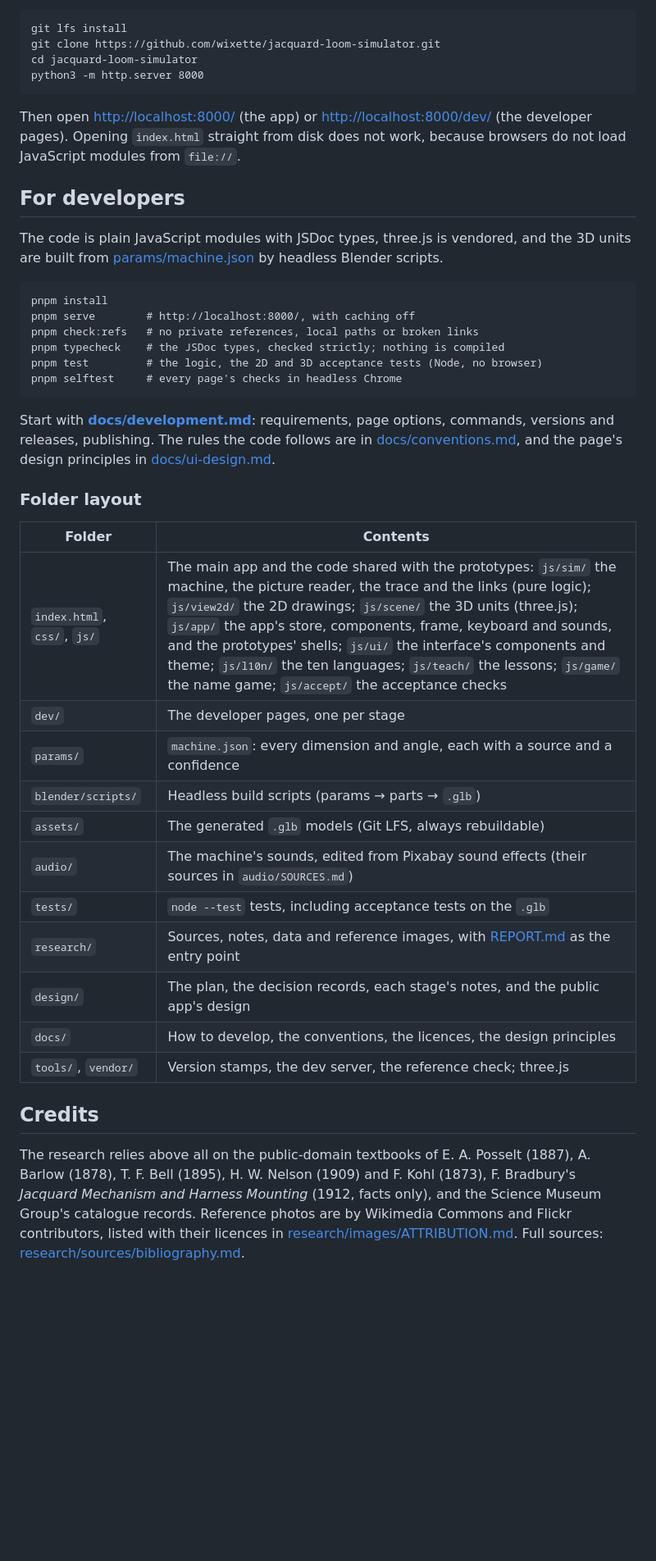
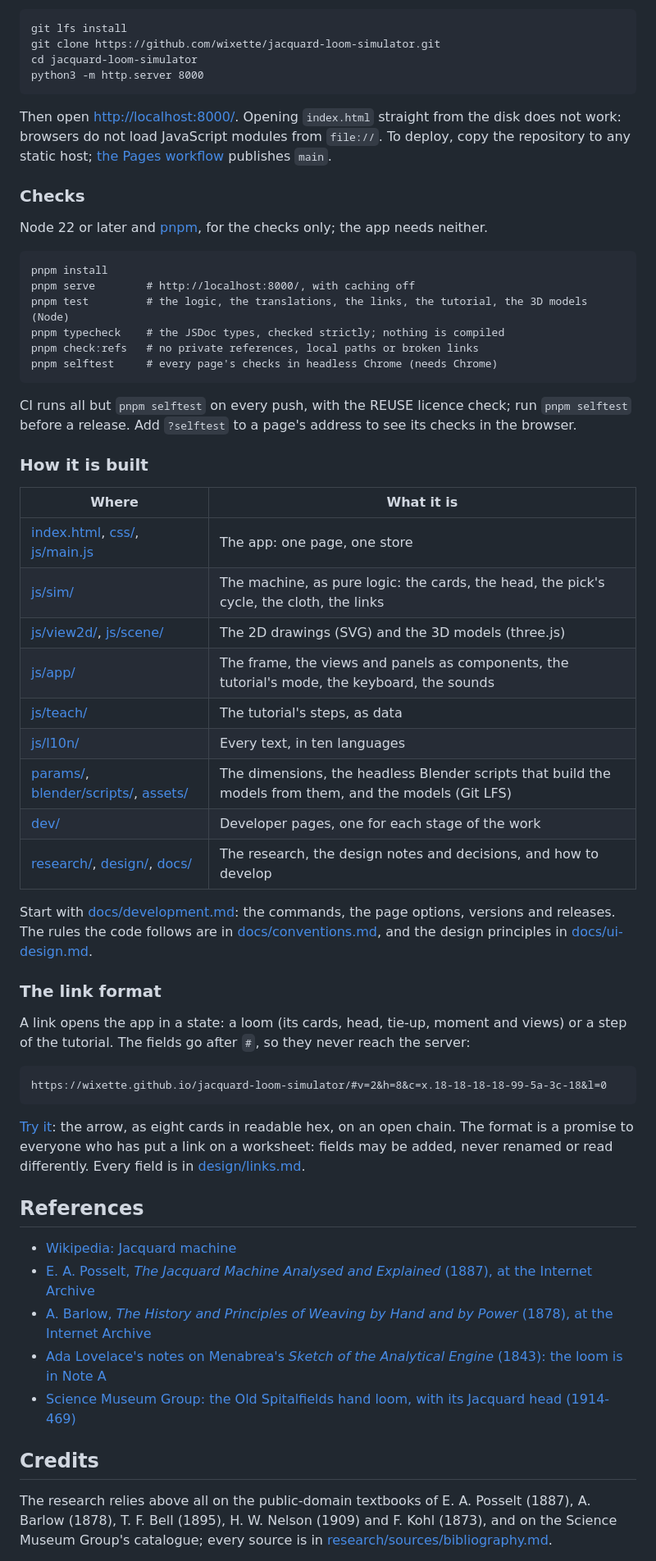
Before and after one commit to wixette/jacquard-loom-simulator, a Markdown page: README.md, the part around one of its changes. Shown at 82% size. Rendered like a GitHub page; blank space fills up the shorter version.

````diff
--- a/README.md
+++ b/README.md
@@ -45,40 +144,70 @@ cd jacquard-loom-simulator
 python3 -m http.server 8000
 ```
 
-Then open <http://localhost:8000/> (the app) or <http://localhost:8000/dev/> (the developer pages). Opening `index.html` straight from disk does not work, because browsers do not load JavaScript modules from `file://`.
+Then open <http://localhost:8000/>. Opening `index.html` straight from the disk does not work:
+browsers do not load JavaScript modules from `file://`. To deploy, copy the repository to any
+static host; [the Pages workflow](.github/workflows/pages.yml) publishes `main`.
 
-## For developers
+### Checks
 
-The code is plain JavaScript modules with JSDoc types, three.js is vendored, and the 3D units are built from [params/machine.json](params/machine.json) by headless Blender scripts.
+Node 22 or later and [pnpm](https://pnpm.io), for the checks only; the app needs neither.
 
 ```
 pnpm install
 pnpm serve        # http://localhost:8000/, with caching off
+pnpm test         # the logic, the translations, the links, the tutorial, the 3D models (Node)
+pnpm typecheck    # the JSDoc types, checked strictly; nothing is compiled
 pnpm check:refs   # no private references, local paths or broken links
-pnpm typecheck    # the JSDoc types, checked strictly; nothing is compiled
-pnpm test         # the logic, the 2D and 3D acceptance tests (Node, no browser)
-pnpm selftest     # every page's checks in headless Chrome
+pnpm selftest     # every page's checks in headless Chrome (needs Chrome)
 ```
 
-Start with **[docs/development.md](docs/development.md)**: requirements, page options, commands, versions and releases, publishing. The rules the code follows are in [docs/conventions.md](docs/conventions.md), and the page's design principles in [docs/ui-design.md](docs/ui-design.md).
+CI runs all but `pnpm selftest` on every push, with the REUSE licence check; run
+`pnpm selftest` before a release. Add `?selftest` to a page's address to see its checks in the
+browser.
 
-### Folder layout
+### How it is built
 
-| Folder | Contents |
+| Where | What it is |
 |---|---|
-| `index.html`, `css/`, `js/` | The main app and the code shared with the prototypes: `js/sim/` the machine, the picture reader, the trace and the links (pure logic); `js/view2d/` the 2D drawings; `js/scene/` the 3D units (three.js); `js/app/` the app's store, components, frame, keyboard and sounds, and the prototypes' shells; `js/ui/` the interface's components and theme; `js/l10n/` the ten languages; `js/teach/` the lessons; `js/game/` the name game; `js/accept/` the acceptance checks |
-| `dev/` | The developer pages, one per stage |
-| `params/` | `machine.json`: every dimension and angle, each with a source and a confidence |
-| `blender/scripts/` | Headless build scripts (params → parts → `.glb`) |
-| `assets/` | The generated `.glb` models (Git LFS, always rebuildable) |
-| `audio/` | The machine's sounds, edited from Pixabay sound effects (their sources in `audio/SOURCES.md`) |
-| `tests/` | `node --test` tests, including acceptance tests on the `.glb` |
-| `research/` | Sources, notes, data and reference images, with [REPORT.md](research/REPORT.md) as the entry point |
-| `design/` | The plan, the decision records, each stage's notes, and the public app's design |
-| `docs/` | How to develop, the conventions, the licences, the design principles |
-| `tools/`, `vendor/` | Version stamps, the dev server, the reference check; three.js |
+| [index.html](index.html), [css/](css/), [js/main.js](js/main.js) | The app: one page, one store |
+| [js/sim/](js/sim/) | The machine, as pure logic: the cards, the head, the pick's cycle, the cloth, the links |
+| [js/view2d/](js/view2d/), [js/scene/](js/scene/) | The 2D drawings (SVG) and the 3D models (three.js) |
+| [js/app/](js/app/) | The frame, the views and panels as components, the tutorial's mode, the keyboard, the sounds |
+| [js/teach/](js/teach/) | The tutorial's steps, as data |
+| [js/l10n/](js/l10n/) | Every text, in ten languages |
+| [params/](params/), [blender/scripts/](blender/scripts/), [assets/](assets/) | The dimensions, the headless Blender scripts that build the models from them, and the models (Git LFS) |
+| [dev/](dev/) | Developer pages, one for each stage of the work |
+| [research/](research/), [design/](design/), [docs/](docs/) | The research, the design notes and decisions, and how to develop |
+
+Start with [docs/development.md](docs/development.md): the commands, the page options, versions
+and releases. The rules the code follows are in [docs/conventions.md](docs/conventions.md), and
+the design principles in [docs/ui-design.md](docs/ui-design.md).
+
+### The link format
+
+A link opens the app in a state: a loom (its cards, head, tie-up, moment and views) or a step
+of the tutorial. The fields go after `#`, so they never reach the server:
+
+```
+https://wixette.github.io/jacquard-loom-simulator/#v=2&h=8&c=x.18-18-18-18-99-5a-3c-18&l=0
+```
+
+[Try it](https://wixette.github.io/jacquard-loom-simulator/#v=2&h=8&c=x.18-18-18-18-99-5a-3c-18&l=0):
+the arrow, as eight cards in readable hex, on an open chain. The format is a promise to
+everyone who has put a link on a worksheet: fields may be added, never renamed or read
+differently. Every field is in [design/links.md](design/links.md).
+
+## References
+
+- [Wikipedia: Jacquard machine](https://en.wikipedia.org/wiki/Jacquard_machine)
+- [E. A. Posselt, *The Jacquard Machine Analysed and Explained* (1887), at the Internet Archive](https://archive.org/details/jacquardmachinea00poss)
+- [A. Barlow, *The History and Principles of Weaving by Hand and by Power* (1878), at the Internet Archive](https://archive.org/details/historyprinciple00barl)
+- [Ada Lovelace's notes on Menabrea's *Sketch of the Analytical Engine* (1843): the loom is in Note A](https://www.fourmilab.ch/babbage/sketch.html)
+- [Science Museum Group: the Old Spitalfields hand loom, with its Jacquard head (1914-469)](https://collection.sciencemuseumgroup.org.uk/objects/co45152/old-spitalfields-hand-loom)
 
 ## Credits
 
-The research relies above all on the public-domain textbooks of E. A. Posselt (1887), A. Barlow (1878), T. F. Bell (1895), H. W. Nelson (1909) and F. Kohl (1873), F. Bradbury's *Jacquard Mechanism and Harness Mounting* (1912, facts only), and the Science Museum Group's catalogue records. Reference photos are by Wikimedia Commons and Flickr contributors, listed with their licences in [research/images/ATTRIBUTION.md](research/images/ATTRIBUTION.md). Full sources: [research/sources/bibliography.md](research/sources/bibliography.md).
+The research relies above all on the public-domain textbooks of E. A. Posselt (1887), A. Barlow
+(1878), T. F. Bell (1895), H. W. Nelson (1909) and F. Kohl (1873), and on the Science Museum
+Group's catalogue; every source is in [research/sources/bibliography.md](research/sources/bibliography.md).
 
````
Also changed, not shown: other parts of README.md (+130 -25 lines), docs/licensing.md (+2 -0 lines), screenshots/readme-app.png (added), screenshots/readme-learn.png (added), screenshots/readme-phone.png (added), screenshots/readme-units.png (added), 1 other file.
